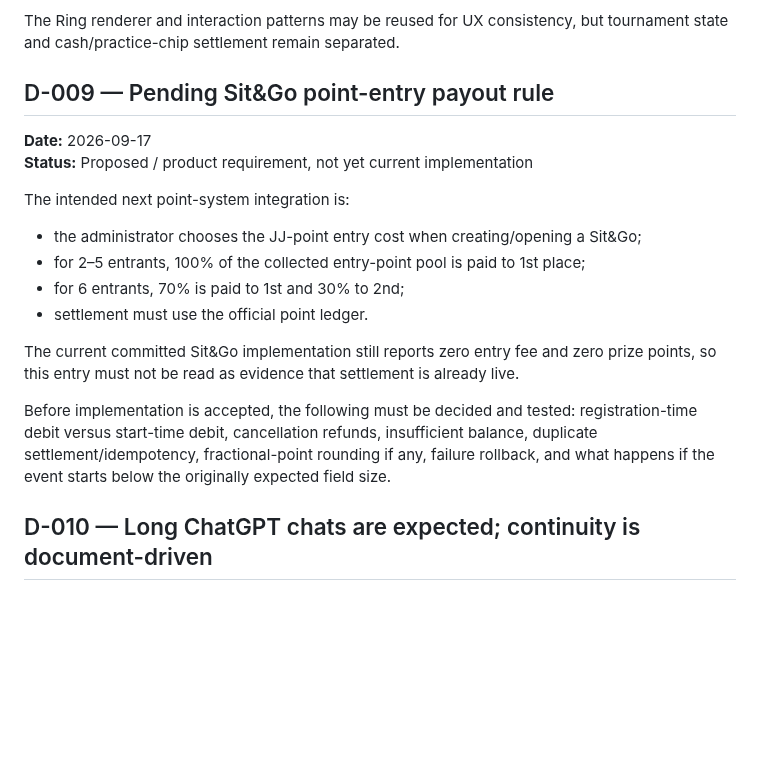
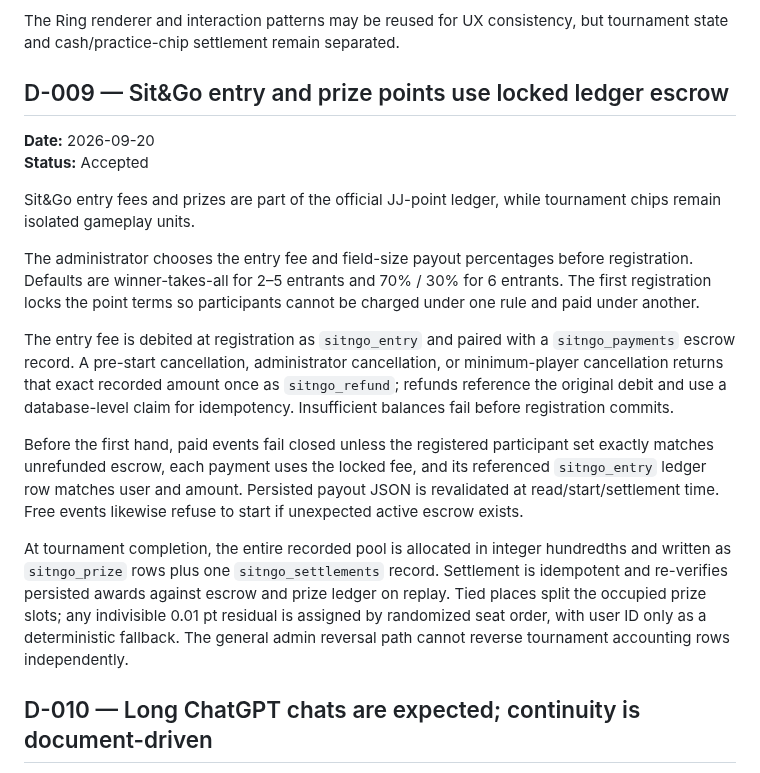
Before and after one commit to sanoken0201-beep/jj-arena-live, a Markdown page: docs/DECISION_LOG.md, the part around one of its changes. GitHub-like rendering; blank space fills up the shorter version.

Commit message:
Accept Sit&Go point escrow decision

```diff
--- a/docs/DECISION_LOG.md
+++ b/docs/DECISION_LOG.md
@@ -82,21 +82,20 @@ Sit&Go uses dedicated modules and persistence so tournament-specific ante, blind
 
 The Ring renderer and interaction patterns may be reused for UX consistency, but tournament state and cash/practice-chip settlement remain separated.
 
-## D-009 — Pending Sit&Go point-entry payout rule
+## D-009 — Sit&Go entry and prize points use locked ledger escrow
 
-**Date:** 2026-09-17
-**Status:** Proposed / product requirement, not yet current implementation
+**Date:** 2026-09-20
+**Status:** Accepted
 
-The intended next point-system integration is:
+Sit&Go entry fees and prizes are part of the official JJ-point ledger, while tournament chips remain isolated gameplay units.
 
-- the administrator chooses the JJ-point entry cost when creating/opening a Sit&Go;
-- for 2–5 entrants, 100% of the collected entry-point pool is paid to 1st place;
-- for 6 entrants, 70% is paid to 1st and 30% to 2nd;
-- settlement must use the official point ledger.
+The administrator chooses the entry fee and field-size payout percentages before registration. Defaults are winner-takes-all for 2–5 entrants and 70% / 30% for 6 entrants. The first registration locks the point terms so participants cannot be charged under one rule and paid under another.
 
-The current committed Sit&Go implementation still reports zero entry fee and zero prize points, so this entry must not be read as evidence that settlement is already live.
+The entry fee is debited at registration as `sitngo_entry` and paired with a `sitngo_payments` escrow record. A pre-start cancellation, administrator cancellation, or minimum-player cancellation returns that exact recorded amount once as `sitngo_refund`; refunds reference the original debit and use a database-level claim for idempotency. Insufficient balances fail before registration commits.
 
-Before implementation is accepted, the following must be decided and tested: registration-time debit versus start-time debit, cancellation refunds, insufficient balance, duplicate settlement/idempotency, fractional-point rounding if any, failure rollback, and what happens if the event starts below the originally expected field size.
+Before the first hand, paid events fail closed unless the registered participant set exactly matches unrefunded escrow, each payment uses the locked fee, and its referenced `sitngo_entry` ledger row matches user and amount. Persisted payout JSON is revalidated at read/start/settlement time. Free events likewise refuse to start if unexpected active escrow exists.
+
+At tournament completion, the entire recorded pool is allocated in integer hundredths and written as `sitngo_prize` rows plus one `sitngo_settlements` record. Settlement is idempotent and re-verifies persisted awards against escrow and prize ledger on replay. Tied places split the occupied prize slots; any indivisible 0.01 pt residual is assigned by randomized seat order, with user ID only as a deterministic fallback. The general admin reversal path cannot reverse tournament accounting rows independently.
 
 ## D-010 — Long ChatGPT chats are expected; continuity is document-driven
 
```
Also changed, not shown: other parts of docs/DECISION_LOG.md (+1 -1 lines).
